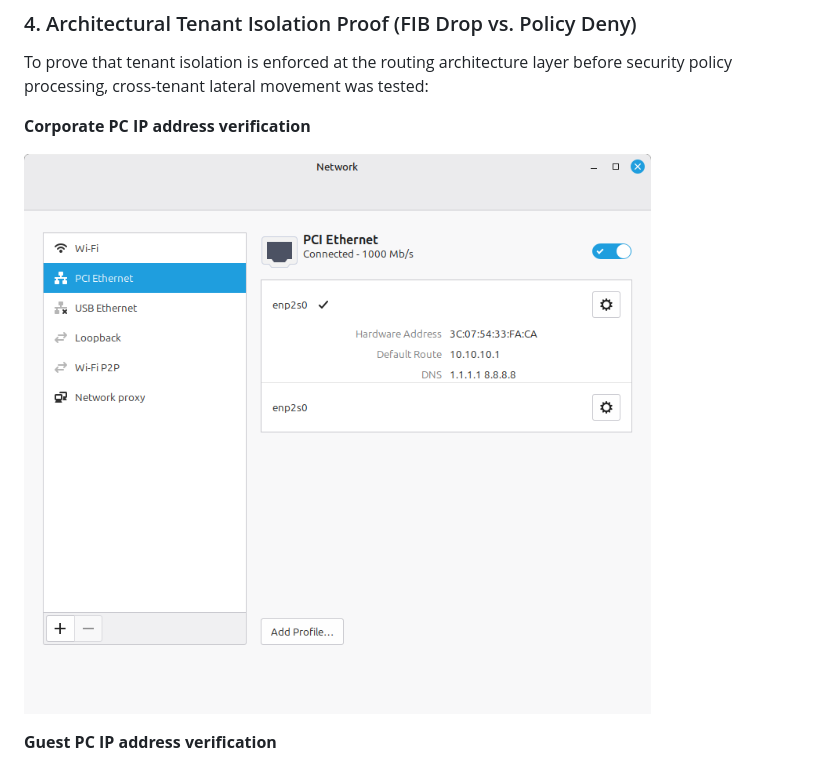
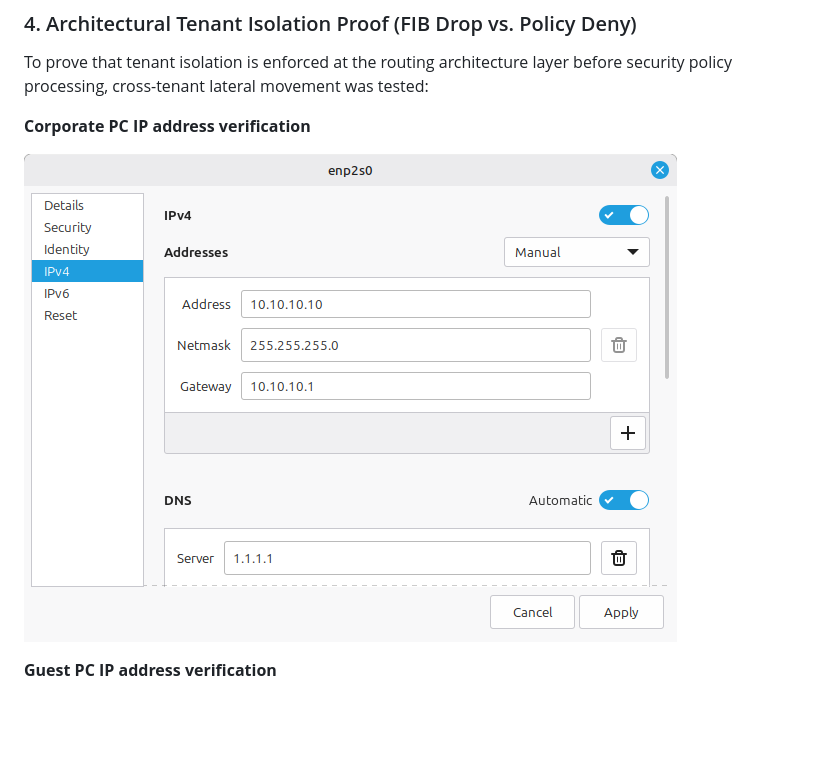
Before and after one commit to richardpateau/Palo-Alto-Security, a Markdown page: Project 11 Multi-Virtual Router (Multi-VR) Segmentation/README.md, the part around the change. Drawn GitHub-style; pictures changed too: Project 11 Multi-Virtual Router (Multi-VR) Segmentation/screenshots/corporate-ip-address-verification.png (added); blank space fills up the shorter version.

Commit message:
“README”

```diff
--- a/Project 11 Multi-Virtual Router (Multi-VR) Segmentation/README.md
+++ b/Project 11 Multi-Virtual Router (Multi-VR) Segmentation/README.md
@@ -266,7 +266,7 @@ To prove that tenant isolation is enforced at the routing architecture layer bef
 
 **Corporate PC IP address verification**
 
-![Palo Alto](screenshots/10.10.10.10-ip-verification.png)
+![Palo Alto](screenshots/corporate-ip-address-verification.png)
 
 **Guest PC IP address verification**
 
```
